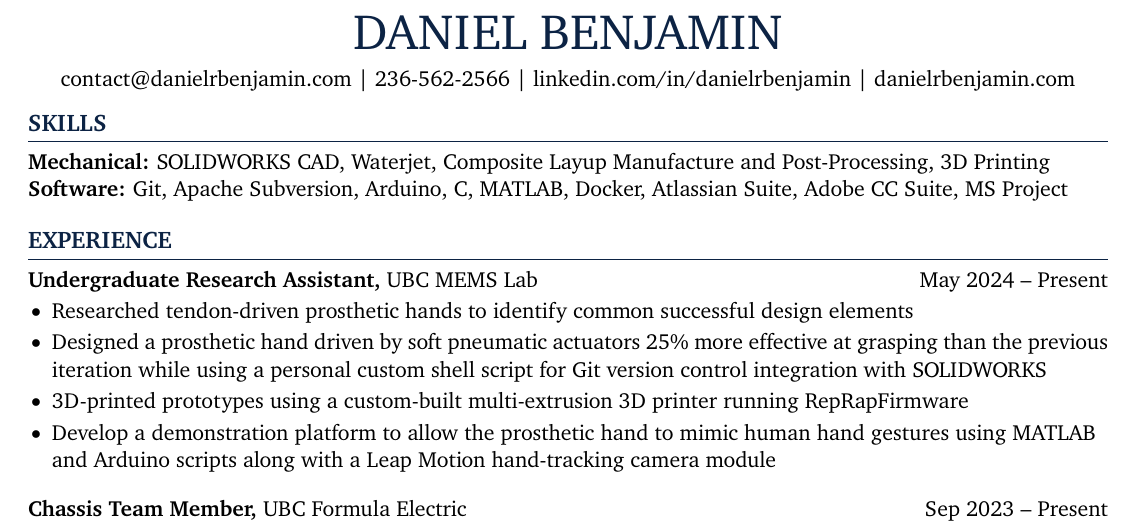
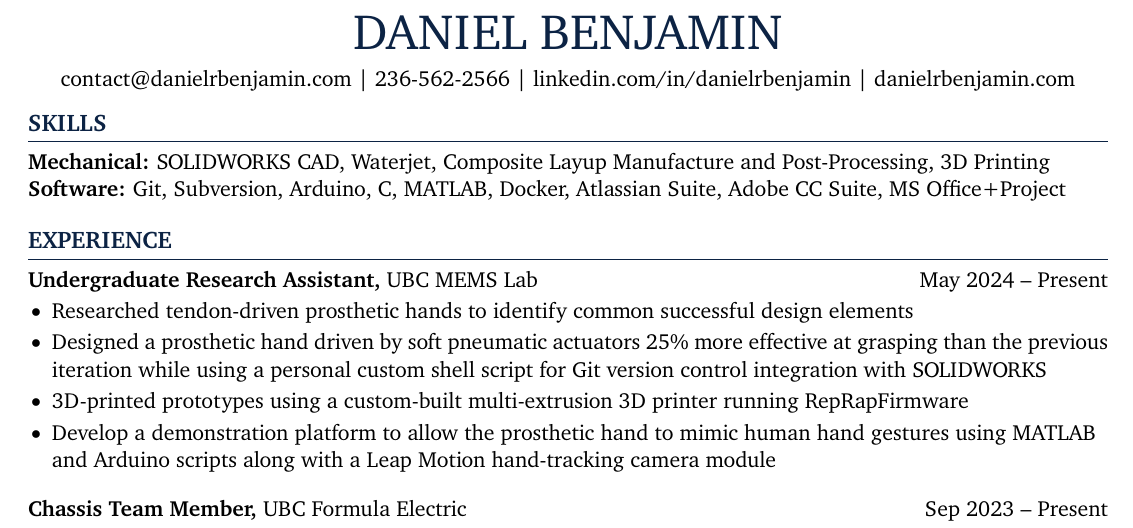
Before and after one commit to danielrbenjamin/resume, a LaTeX CV (Daniel_Benjamin_Resume.tex): part of the page, cut so that both start at the same text. Compiled offline with pdfLaTeX.

Commit message:
added updated files

```diff
--- a/main.tex
+++ b/Daniel_Benjamin_Resume.tex
@@ -50,7 +50,7 @@ Keywords={Mechanical Engineer, SOLIDWORKS, Git, GitHub, MATLAB, Waterjet, 3D, 3D
 % skills section
 \section*{SKILLS}
 \textbf{Mechanical:} SOLIDWORKS CAD, Waterjet, Composite Layup Manufacture and Post-Processing, 3D Printing\\
-\textbf{Software:} Git, Apache Subversion, Arduino, C, MATLAB, Docker, Atlassian Suite, Adobe CC Suite, MS Project
+\textbf{Software:} Git, Subversion, Arduino, C, MATLAB, Docker, Atlassian Suite, Adobe CC Suite, MS Office+Project
 
 \vspace{-6.5pt}
 
```
Also changed, not shown: Daniel_Benjamin_Resume.pdf (added), main.pdf (deleted), 13 other files.
